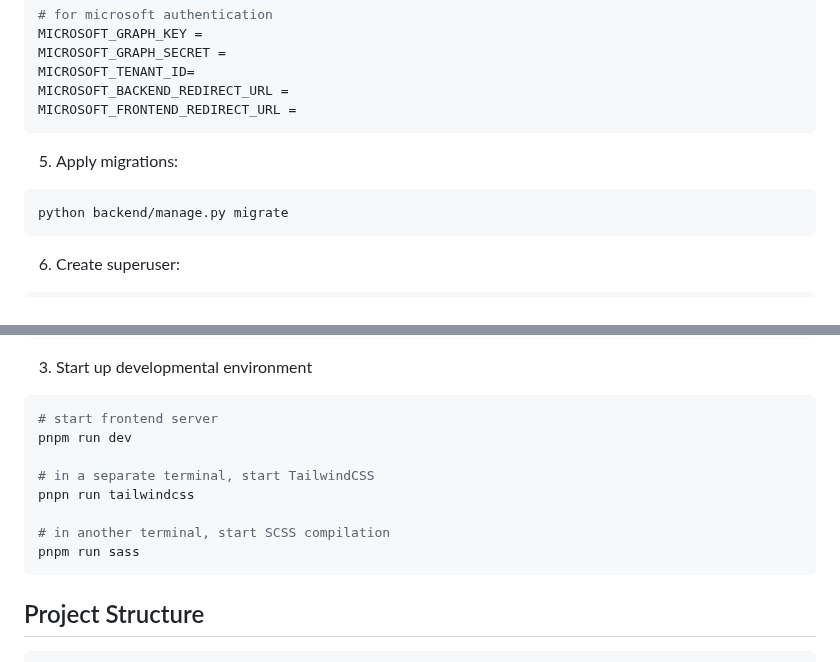
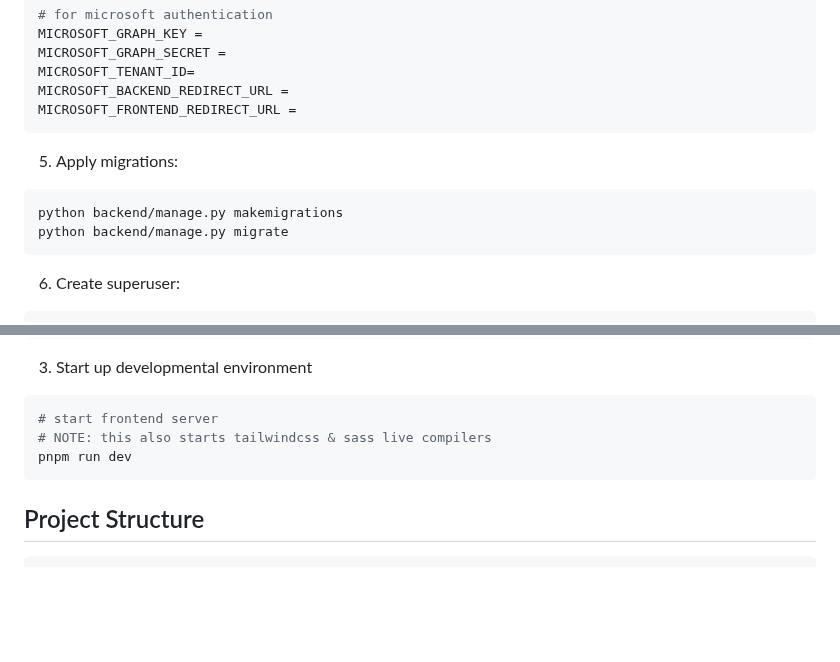
Before and after one commit to sudoneoox/Picton, a Markdown page: README.md, 2 parts joined by grey strips. Drawn GitHub-style; blank space fills up the shorter version.

````diff
--- a/README.md
+++ b/README.md
@@ -53,6 +53,7 @@ MICROSOFT_FRONTEND_REDIRECT_URL =
 ```
 5. Apply migrations:
 ```bash
+python backend/manage.py makemigrations
 python backend/manage.py migrate
 ```
 6. Create superuser:
@@ -84,13 +85,8 @@ VITE_AZURE_TENANT_ID=
 3. Start up developmental environment
 ```bash
 # start frontend server
+# NOTE: this also starts tailwindcss & sass live compilers
 pnpm run dev
-
-# in a separate terminal, start TailwindCSS
-pnpn run tailwindcss
-
-# in another terminal, start SCSS compilation
-pnpm run sass
 ```
 
 ## Project Structure
````
